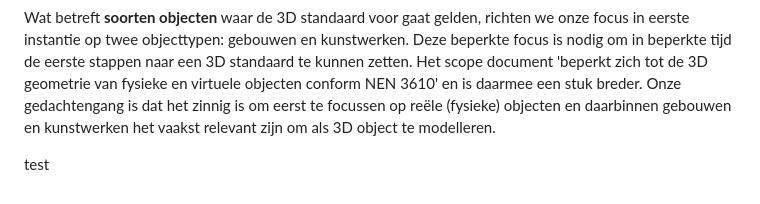
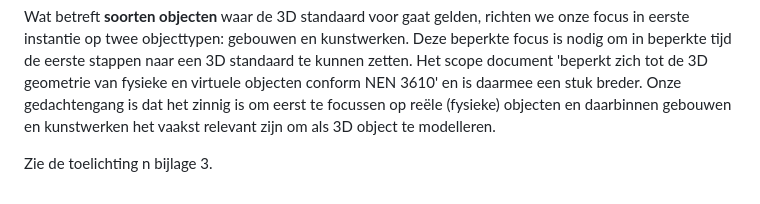
Before and after one commit to Geonovum/3d-standaard-rapport, a Markdown page: ch01.md, the part around the change. GitHub-like rendering.

Commit message:
Update ch01.md
verwijzing naar bijlage 3 toegevoegd

```diff
--- a/ch01.md
+++ b/ch01.md
@@ -42,4 +42,4 @@ Beginnend bij het gebruik, in digitale tweelingen, spelen in deze keten op de vo
 
 Wat betreft **soorten objecten** waar de 3D standaard voor gaat gelden, richten we onze focus in eerste instantie op twee objecttypen: gebouwen en kunstwerken. Deze beperkte focus is nodig om in beperkte tijd de eerste stappen naar een 3D standaard te kunnen zetten. Het scope document 'beperkt zich tot de 3D geometrie van fysieke en virtuele objecten conform NEN 3610' en is daarmee een stuk breder. Onze gedachtengang is dat het zinnig is om eerst te focussen op reële (fysieke) objecten en daarbinnen gebouwen en kunstwerken het vaakst relevant zijn om als 3D object te modelleren.
 
-test
+Zie de toelichting n bijlage 3.
```
